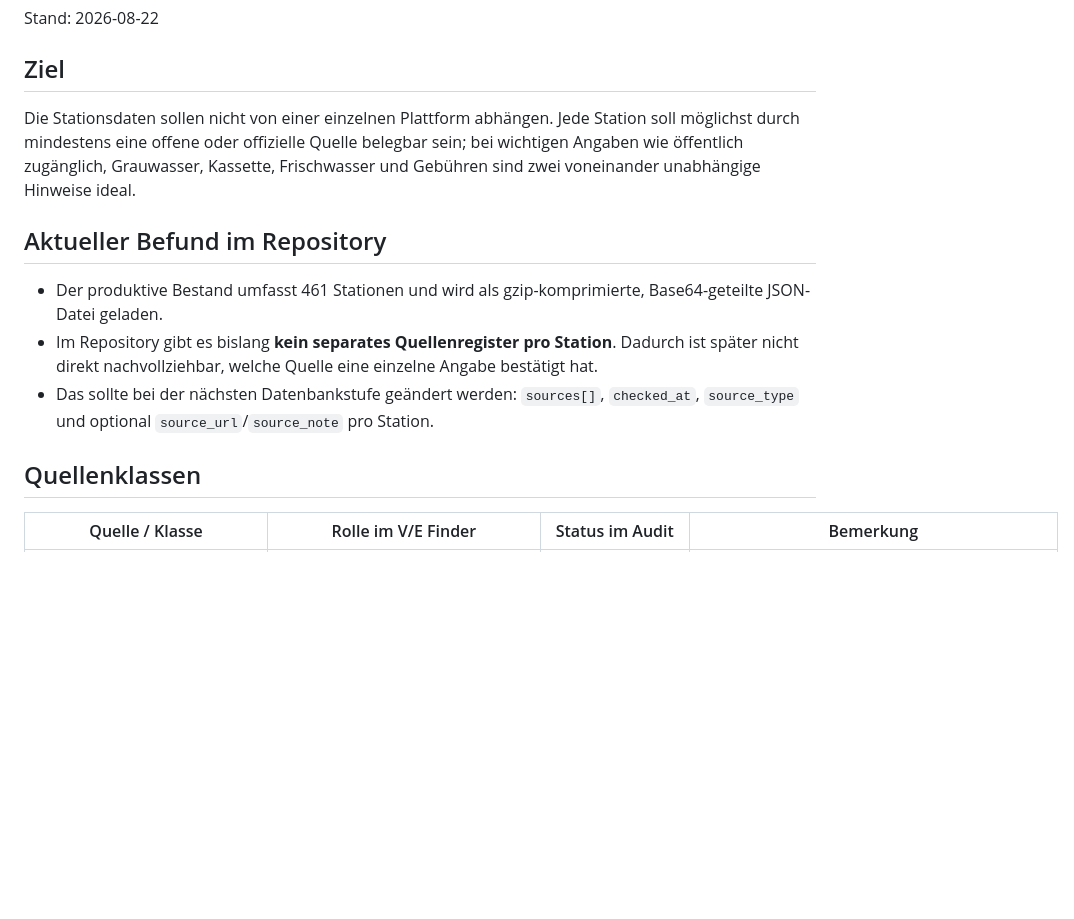
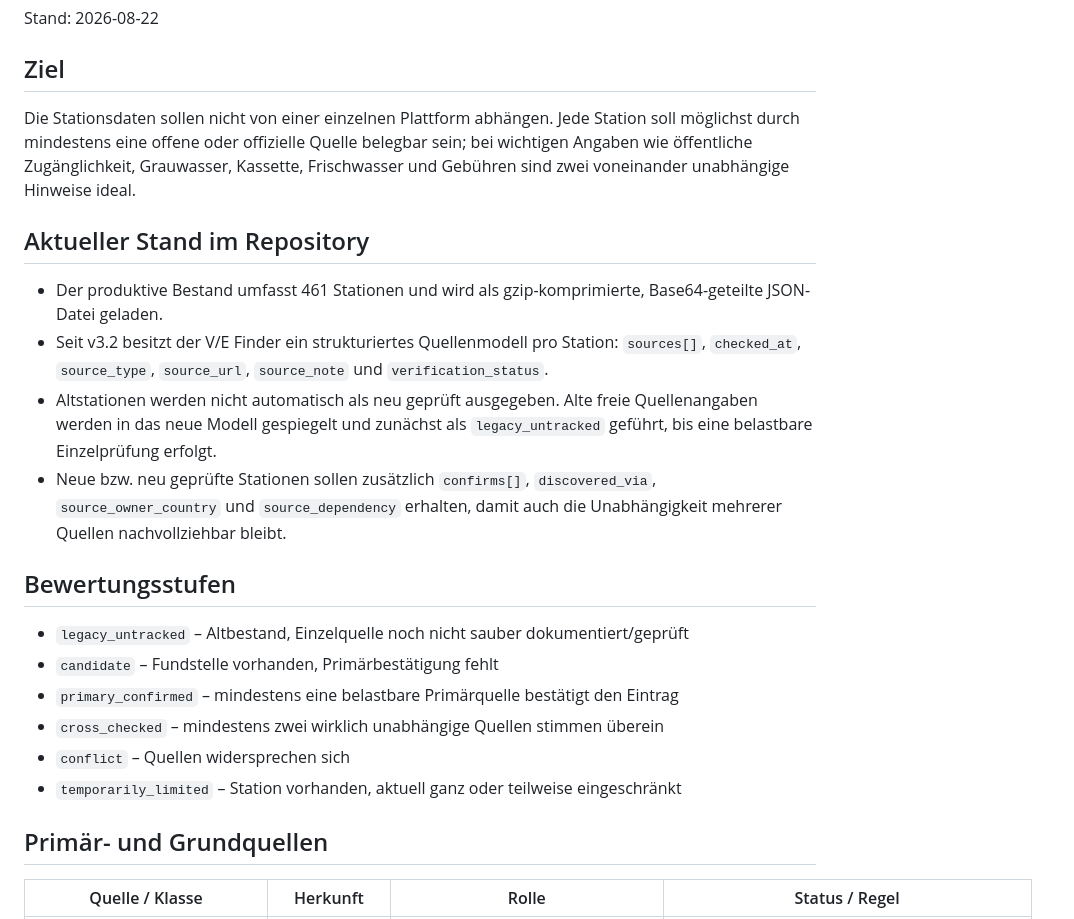
Before and after one commit to 6yytn6brg6-ctrl/ve-finder, a Markdown page: docs/source-audit.md, the part around one of its changes. Drawn GitHub-style; blank space fills up the shorter version.

```diff
--- a/docs/source-audit.md
+++ b/docs/source-audit.md
@@ -4,15 +4,25 @@ Stand: 2026-08-22
 
 ## Ziel
 
-Die Stationsdaten sollen nicht von einer einzelnen Plattform abhängen. Jede Station soll möglichst durch mindestens eine offene oder offizielle Quelle belegbar sein; bei wichtigen Angaben wie öffentlich zugänglich, Grauwasser, Kassette, Frischwasser und Gebühren sind zwei voneinander unabhängige Hinweise ideal.
+Die Stationsdaten sollen nicht von einer einzelnen Plattform abhängen. Jede Station soll möglichst durch mindestens eine offene oder offizielle Quelle belegbar sein; bei wichtigen Angaben wie öffentliche Zugänglichkeit, Grauwasser, Kassette, Frischwasser und Gebühren sind zwei voneinander unabhängige Hinweise ideal.
 
-## Aktueller Befund im Repository
+## Aktueller Stand im Repository
 
 - Der produktive Bestand umfasst 461 Stationen und wird als gzip-komprimierte, Base64-geteilte JSON-Datei geladen.
-- Im Repository gibt es bislang **kein separates Quellenregister pro Station**. Dadurch ist später nicht direkt nachvollziehbar, welche Quelle eine einzelne Angabe bestätigt hat.
-- Das sollte bei der nächsten Datenbankstufe geändert werden: `sources[]`, `checked_at`, `source_type` und optional `source_url`/`source_note` pro Station.
+- Seit v3.2 besitzt der V/E Finder ein strukturiertes Quellenmodell pro Station: `sources[]`, `checked_at`, `source_type`, `source_url`, `source_note` und `verification_status`.
+- Altstationen werden nicht automatisch als neu geprüft ausgegeben. Alte freie Quellenangaben werden in das neue Modell gespiegelt und zunächst als `legacy_untracked` geführt, bis eine belastbare Einzelprüfung erfolgt.
+- Neue bzw. neu geprüfte Stationen sollen zusätzlich `confirms[]`, `discovered_via`, `source_owner_country` und `source_dependency` erhalten, damit auch die Unabhängigkeit mehrerer Quellen nachvollziehbar bleibt.
 
-## Quellenklassen
+## Bewertungsstufen
 
-| Quelle / Klasse | Rolle im V/E Finder | Status im Audit | Bemerkung |
+- `legacy_untracked` – Altbestand, Einzelquelle noch nicht sauber dokumentiert/geprüft
+- `candidate` – Fundstelle vorhanden, Primärbestätigung fehlt
+- `primary_confirmed` – mindestens eine belastbare Primärquelle bestätigt den Eintrag
+- `cross_checked` – mindestens zwei wirklich unabhängige Quellen stimmen überein
+- `conflict` – Quellen widersprechen sich
+- `temporarily_limited` – Station vorhanden, aktuell ganz oder teilweise eingeschränkt
+
+## Primär- und Grundquellen
+
+| Quelle / Klasse | Herkunft | Rolle | Status / Regel |
 |---|---|---|---|
```
Also changed, not shown: other parts of docs/source-audit.md (+119 -38 lines).
